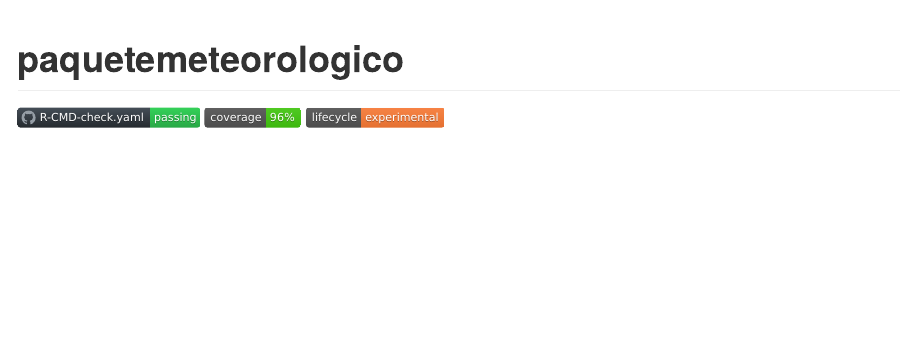
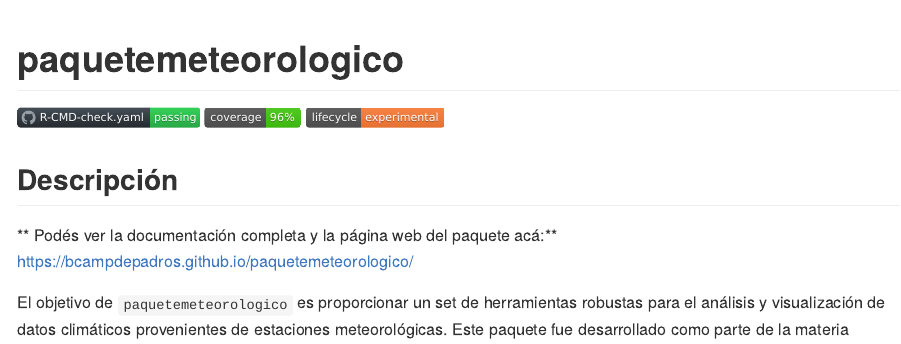
Before and after one commit to bcampdepadros/paquetemeteorologico, an R Markdown document (README.Rmd): the page in a window 1100 px wide, from its top. The pictures show the output file README.html that the author committed with the source, opened offline.

Commit message:
Agregando link de la web en el README

```diff
--- a/README.Rmd
+++ b/README.Rmd
@@ -18,6 +18,8 @@ knitr::opts_chunk$set(
 [![Lifecycle: experimental](https://img.shields.io/badge/lifecycle-experimental-orange.svg)](https://lifecycle.r-lib.org/articles/stages.html#experimental)
 
 ## Descripción
+
+** Podés ver la documentación completa y la página web del paquete acá:** [https://bcampdepadros.github.io/paquetemeteorologico/](https://bcampdepadros.github.io/paquetemeteorologico/)
 
 El objetivo de `paquetemeteorologico` es proporcionar un set de herramientas robustas para el análisis y visualización de datos climáticos provenientes de estaciones meteorológicas. Este paquete fue desarrollado como parte de la materia **Programación 2** de la Licenciatura en Ciencia de Datos (Universidad Austral).
 
```
Also changed, not shown: README.html, README.md.
